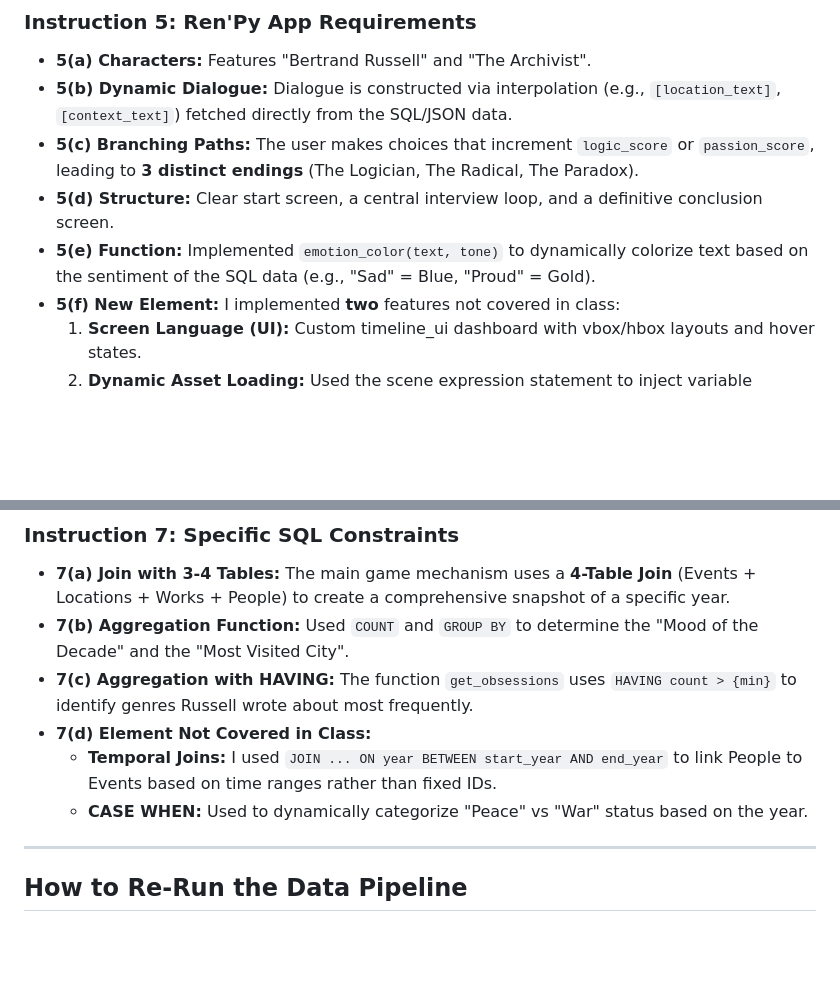
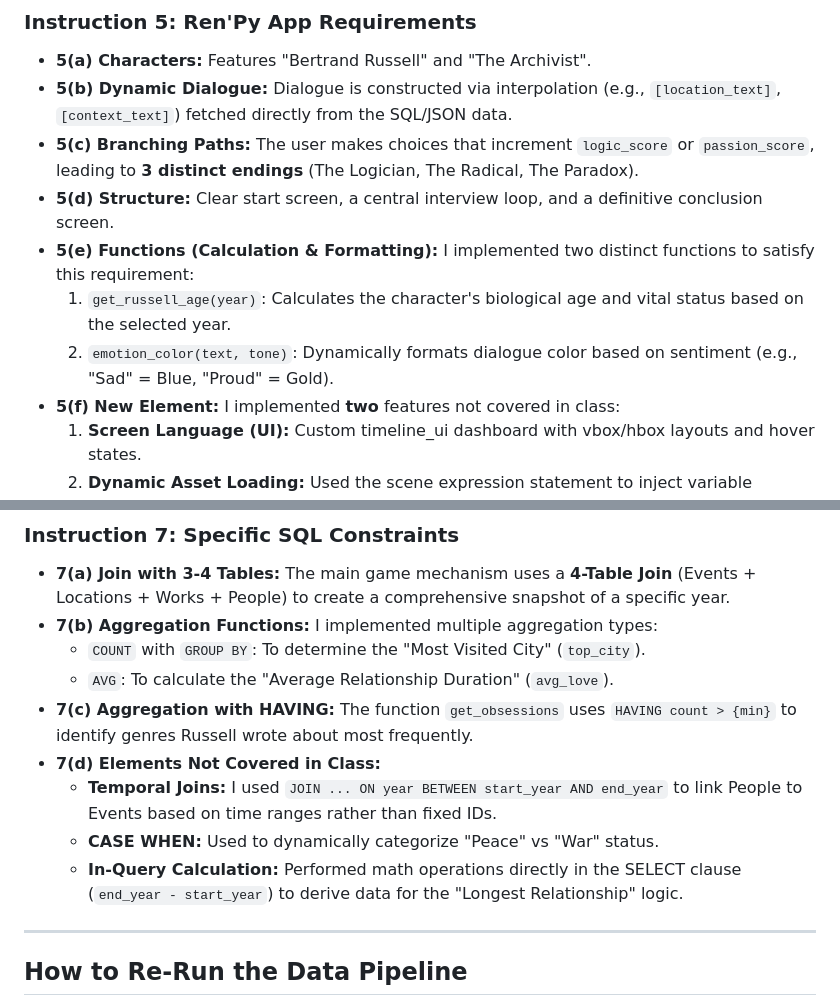
Before and after one commit to YIN-Renlong/RussellArchive-web, a Markdown page: README.md, 2 parts joined by grey strips. GitHub-like rendering; blank space fills up the shorter version.

Commit message:
Finalize README with strict syllabus mapping

```diff
--- a/README.md
+++ b/README.md
@@ -58,7 +58,9 @@ Per the course rules, the **Official ZIP Submission** (containing the Windows `.
 *   **5(b) Dynamic Dialogue:** Dialogue is constructed via interpolation (e.g., `[location_text]`, `[context_text]`) fetched directly from the SQL/JSON data.
 *   **5(c) Branching Paths:** The user makes choices that increment `logic_score` or `passion_score`, leading to **3 distinct endings** (The Logician, The Radical, The Paradox).
 *   **5(d) Structure:** Clear start screen, a central interview loop, and a definitive conclusion screen.
-*   **5(e) Function:** Implemented `emotion_color(text, tone)` to dynamically colorize text based on the sentiment of the SQL data (e.g., "Sad" = Blue, "Proud" = Gold).
+*   **5(e) Functions (Calculation & Formatting):** I implemented two distinct functions to satisfy this requirement:
+    1. `get_russell_age(year)`: Calculates the character's biological age and vital status based on the selected year.
+    2. `emotion_color(text, tone)`: Dynamically formats dialogue color based on sentiment (e.g., "Sad" = Blue, "Proud" = Gold).
 *   **5(f) New Element:** I implemented **two** features not covered in class:
     1. **Screen Language (UI):** Custom timeline_ui dashboard with vbox/hbox layouts and hover states.
     2. **Dynamic Asset Loading:** Used the scene expression statement to inject variable filenames (e.g., "bg_" + current_year) into the visual flow at runtime.
@@ -72,11 +74,14 @@ Per the course rules, the **Official ZIP Submission** (containing the Windows `.
 ### Instruction 7: Specific SQL Constraints
 
 *   **7(a) Join with 3-4 Tables:** The main game mechanism uses a **4-Table Join** (Events + Locations + Works + People) to create a comprehensive snapshot of a specific year.
-*   **7(b) Aggregation Function:** Used `COUNT` and `GROUP BY` to determine the "Mood of the Decade" and the "Most Visited City".
+*   **7(b) Aggregation Functions:** I implemented multiple aggregation types:
+    *   `COUNT` with `GROUP BY`: To determine the "Most Visited City" (`top_city`).
+    *   `AVG`: To calculate the "Average Relationship Duration" (`avg_love`).
 *   **7(c) Aggregation with HAVING:** The function `get_obsessions` uses `HAVING count > {min}` to identify genres Russell wrote about most frequently.
-*   **7(d) Element Not Covered in Class:**
+*   **7(d) Elements Not Covered in Class:**
     *   **Temporal Joins:** I used `JOIN ... ON year BETWEEN start_year AND end_year` to link People to Events based on time ranges rather than fixed IDs.
-    *   **CASE WHEN:** Used to dynamically categorize "Peace" vs "War" status based on the year.
+    *   **CASE WHEN:** Used to dynamically categorize "Peace" vs "War" status.
+    *   **In-Query Calculation:** Performed math operations directly in the SELECT clause (`end_year - start_year`) to derive data for the "Longest Relationship" logic.
 
 ---
 
```
